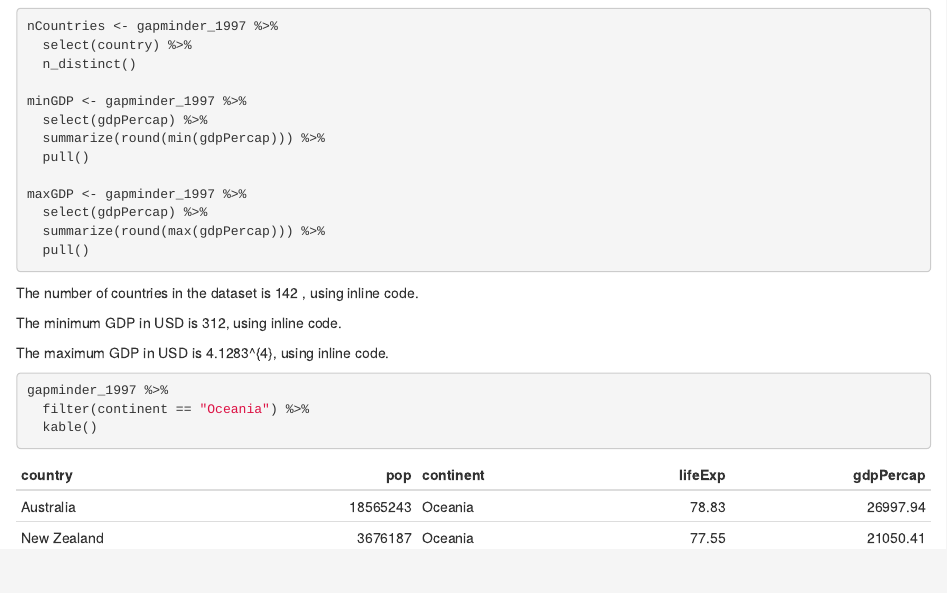
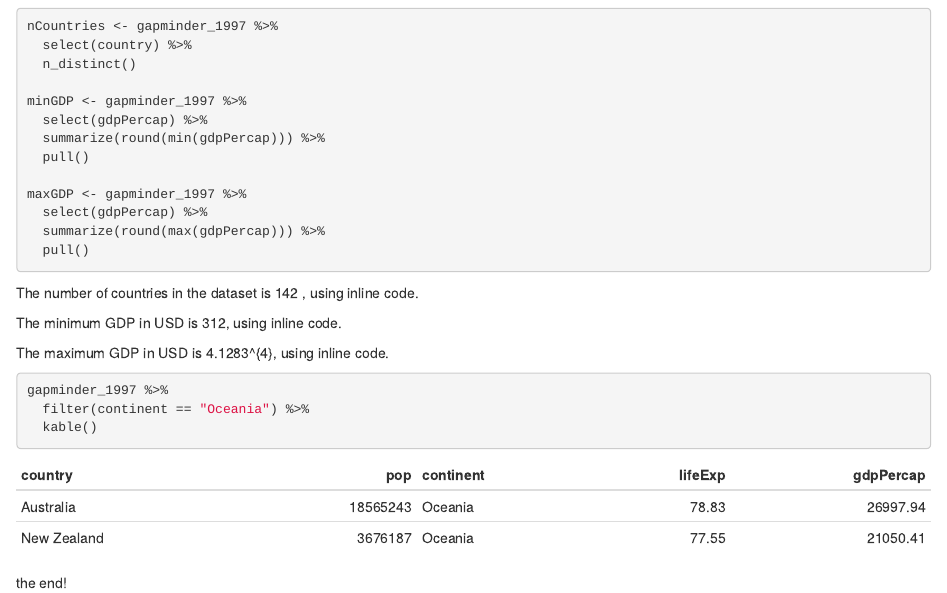
Before and after one commit to danieltetreault7289/un-report, an R Markdown document (reports/gapminder_report.Rmd): the page in a window 1100 px wide, from 760 px down. The pictures show the output file reports/gapminder_report.html that the author committed with the source, opened offline.

Commit message:
Commit to git from Rstudio

````diff
--- a/reports/gapminder_report.Rmd
+++ b/reports/gapminder_report.Rmd
@@ -64,3 +64,6 @@ The maximum GDP in USD is `r maxGDP`, using inline code.
 gapminder_1997 %>%
   filter(continent == "Oceania") %>%
   kable()
+```
+
+the end!
````
Also changed, not shown: reports/gapminder_report.html.
